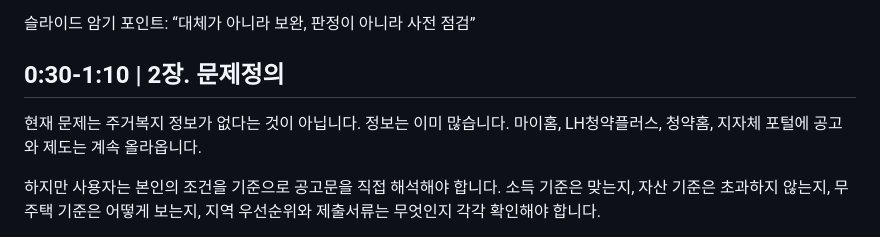
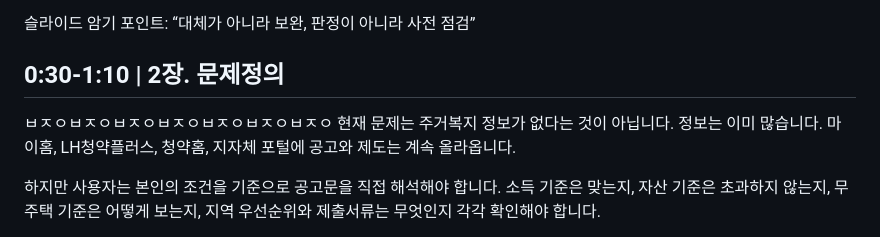
Before and after one commit to JaeHong-Jang/transporation_service_contest, a Markdown page: outputs/주거복지_내비게이터_5분_발표대본.md, the part around the change. Drawn GitHub-style.

```diff
--- a/outputs/주거복지_내비게이터_5분_발표대본.md
+++ b/outputs/주거복지_내비게이터_5분_발표대본.md
@@ -11,7 +11,7 @@
 슬라이드 암기 포인트: “대체가 아니라 보완, 판정이 아니라 사전 점검”
 
 ## 0:30-1:10 | 2장. 문제정의
-
+ㅂㅈㅇㅂㅈㅇㅂㅈㅇㅂㅈㅇㅂㅈㅇㅂㅈㅇㅂㅈㅇ
 현재 문제는 주거복지 정보가 없다는 것이 아닙니다. 정보는 이미 많습니다. 마이홈, LH청약플러스, 청약홈, 지자체 포털에 공고와 제도는 계속 올라옵니다.
 
 하지만 사용자는 본인의 조건을 기준으로 공고문을 직접 해석해야 합니다. 소득 기준은 맞는지, 자산 기준은 초과하지 않는지, 무주택 기준은 어떻게 보는지, 지역 우선순위와 제출서류는 무엇인지 각각 확인해야 합니다.
```
